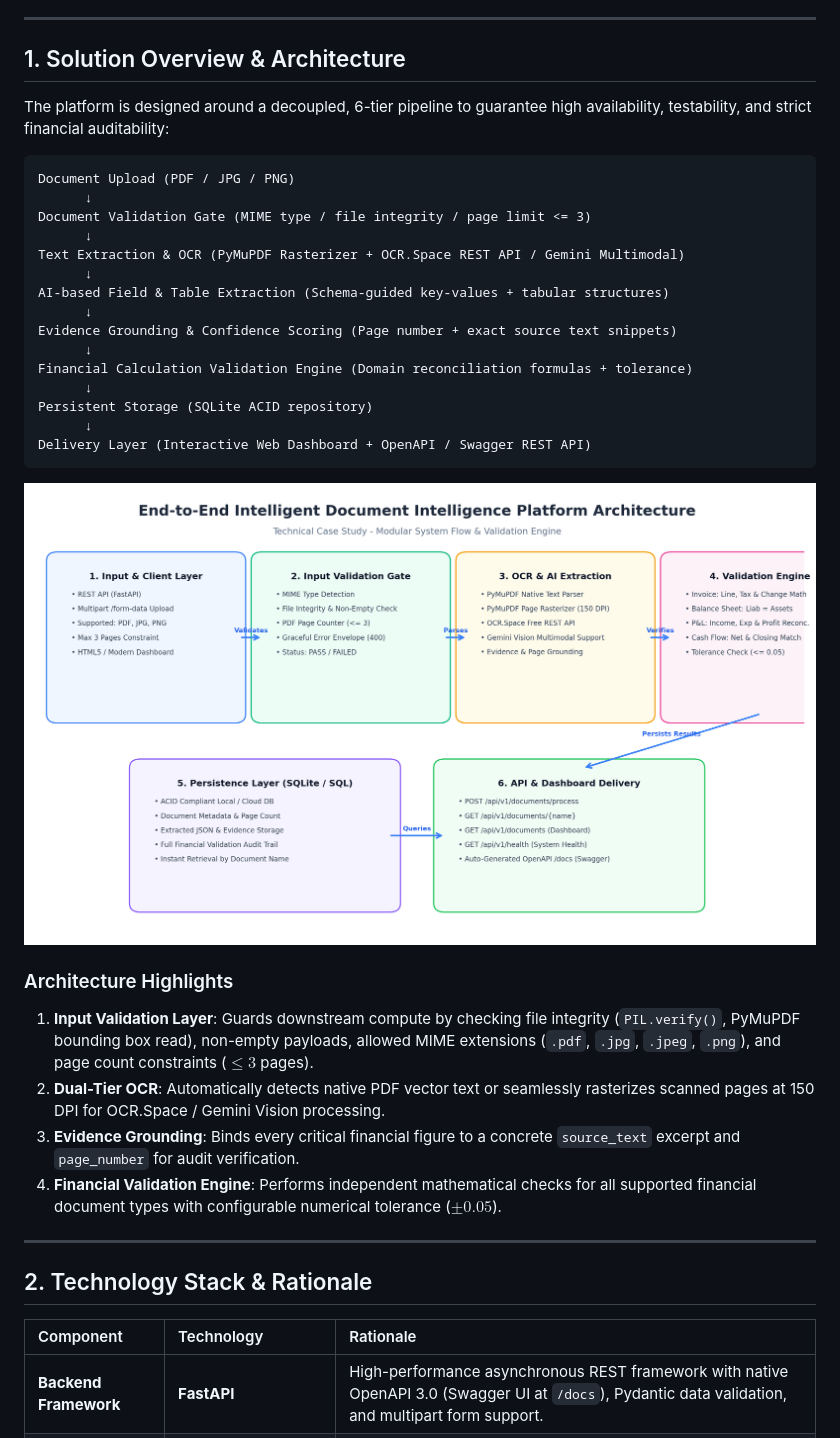
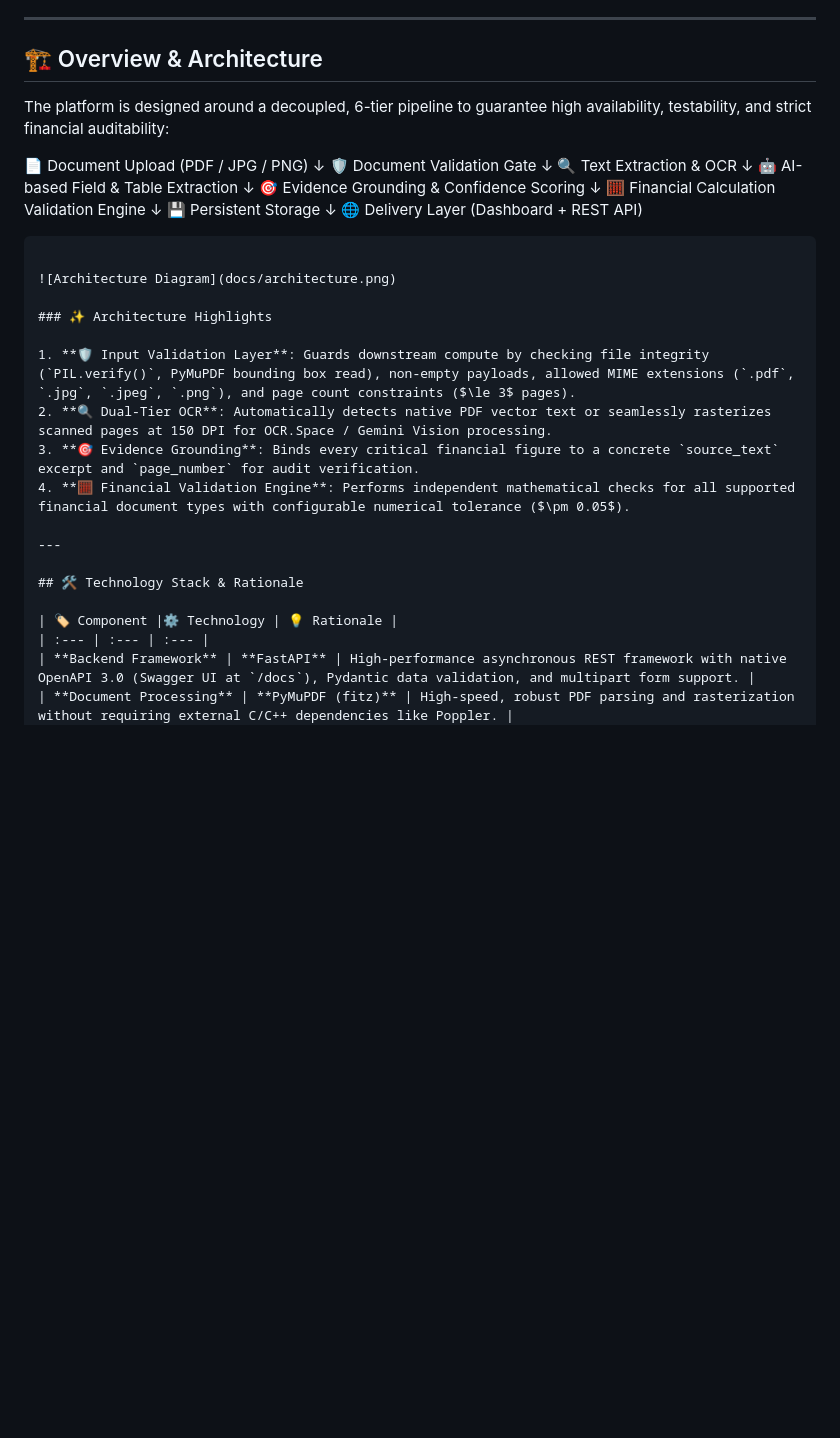
Before and after one commit to poojakumar2004/Intelligent-document-platform, a Markdown page: README.md, the part around one of its changes. GitHub-like rendering; blank space fills up the shorter version.

````diff
--- a/README.md
+++ b/README.md
@@ -9,41 +8,41 @@ An end-to-end, production-ready AI-powered document intelligence platform that i
 
 ---
 
-## 1. Solution Overview & Architecture
+## 🏗️ Overview & Architecture
 
 The platform is designed around a decoupled, 6-tier pipeline to guarantee high availability, testability, and strict financial auditability:
 
-```
-Document Upload (PDF / JPG / PNG)
-      ↓
-Document Validation Gate (MIME type / file integrity / page limit <= 3)
-      ↓
-Text Extraction & OCR (PyMuPDF Rasterizer + OCR.Space REST API / Gemini Multimodal)
-      ↓
-AI-based Field & Table Extraction (Schema-guided key-values + tabular structures)
-      ↓
-Evidence Grounding & Confidence Scoring (Page number + exact source text snippets)
-      ↓
-Financial Calculation Validation Engine (Domain reconciliation formulas + tolerance)
-      ↓
-Persistent Storage (SQLite ACID repository)
-      ↓
-Delivery Layer (Interactive Web Dashboard + OpenAPI / Swagger REST API)
+📄 Document Upload (PDF / JPG / PNG)
+        ↓
+🛡️ Document Validation Gate
+        ↓
+🔍 Text Extraction & OCR
+        ↓
+🤖 AI-based Field & Table Extraction
+        ↓
+🎯 Evidence Grounding & Confidence Scoring
+        ↓
+🧮 Financial Calculation Validation Engine
+        ↓
+💾 Persistent Storage
+        ↓
+🌐 Delivery Layer (Dashboard + REST API)
 ```
 
 ![Architecture Diagram](docs/architecture.png)
 
-### Architecture Highlights
-1. **Input Validation Layer**: Guards downstream compute by checking file integrity (`PIL.verify()`, PyMuPDF bounding box read), non-empty payloads, allowed MIME extensions (`.pdf`, `.jpg`, `.jpeg`, `.png`), and page count constraints ($\le 3$ pages).
-2. **Dual-Tier OCR**: Automatically detects native PDF vector text or seamlessly rasterizes scanned pages at 150 DPI for OCR.Space / Gemini Vision processing.
-3. **Evidence Grounding**: Binds every critical financial figure to a concrete `source_text` excerpt and `page_number` for audit verification.
-4. **Financial Validation Engine**: Performs independent mathematical checks for all supported financial document types with configurable numerical tolerance ($\pm 0.05$).
+### ✨ Architecture Highlights
+
+1. **🛡️ Input Validation Layer**: Guards downstream compute by checking file integrity (`PIL.verify()`, PyMuPDF bounding box read), non-empty payloads, allowed MIME extensions (`.pdf`, `.jpg`, `.jpeg`, `.png`), and page count constraints ($\le 3$ pages).
+2. **🔍 Dual-Tier OCR**: Automatically detects native PDF vector text or seamlessly rasterizes scanned pages at 150 DPI for OCR.Space / Gemini Vision processing.
+3. **🎯 Evidence Grounding**: Binds every critical financial figure to a concrete `source_text` excerpt and `page_number` for audit verification.
+4. **🧮 Financial Validation Engine**: Performs independent mathematical checks for all supported financial document types with configurable numerical tolerance ($\pm 0.05$).
 
 ---
 
-## 2. Technology Stack & Rationale
+## 🛠️ Technology Stack & Rationale
 
-| Component | Technology | Rationale |
+| 🏷️ Component |⚙️ Technology | 💡 Rationale |
 | :--- | :--- | :--- |
 | **Backend Framework** | **FastAPI** | High-performance asynchronous REST framework with native OpenAPI 3.0 (Swagger UI at `/docs`), Pydantic data validation, and multipart form support. |
 | **Document Processing** | **PyMuPDF (fitz)** | High-speed, robust PDF parsing and rasterization without requiring external C/C++ dependencies like Poppler. |
````
Also changed, not shown: other parts of README.md (+52 -53 lines).
